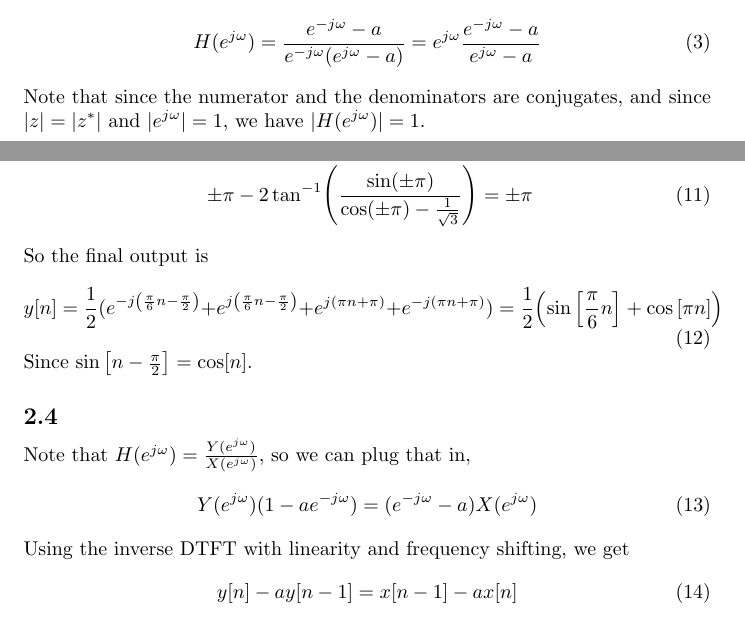
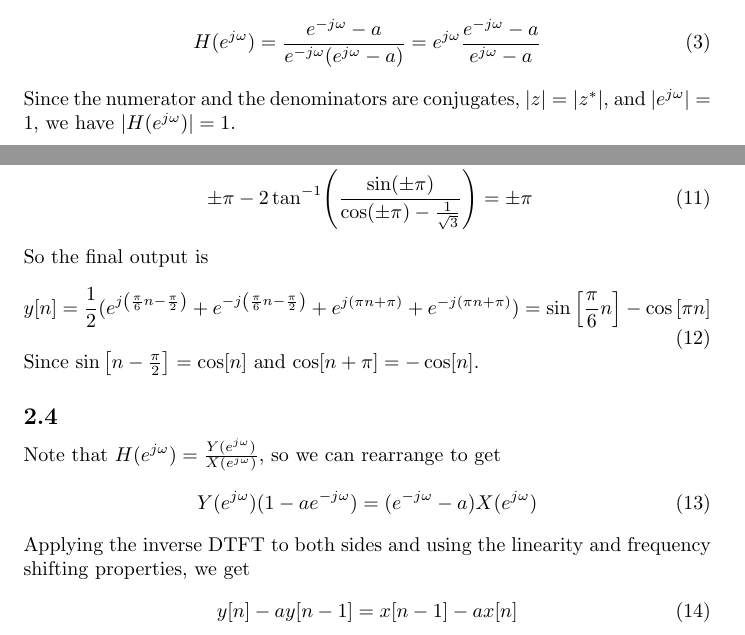
Before and after one commit to bdngo/ee-120, a LaTeX problem sheet (hw08/hw08.tex): two parts of pages 1 and 2 of 3, joined at a grey line, cut so that both start at the same text. Compiled offline with pdfLaTeX; a LaTeX package or settings file that is missing is left out.

Commit message:
small fixes

```diff
--- a/hw08/hw08.tex
+++ b/hw08/hw08.tex
@@ -44,7 +44,7 @@ Note that \(H(e^{j \omega})\) can be rewritten as
 \begin{equation}
     H(e^{j \omega}) = \frac{e^{-j \omega} - a}{e^{-j \omega} (e^{j \omega} - a)} = e^{j \omega} \frac{e^{-j \omega} - a}{e^{j \omega} - a}
 \end{equation}
-Note that since the numerator and the denominators are conjugates, and since \(|z| = |z^\ast|\) and \(|e^{j \omega}| = 1\), we have \(|H(e^{j \omega})| = 1\).
+Since the numerator and the denominators are conjugates, \(|z| = |z^\ast|\), and \(|e^{j \omega}| = 1\), we have \(|H(e^{j \omega})| = 1\).
 
 \subsection{}
 
@@ -73,17 +73,17 @@ We can calculate that
 \end{align}
 So the final output is
 \begin{equation}
-    y[n] = \frac{1}{2} (e^{-j \qty(\frac{\pi}{6} n - \frac{\pi}{2})} + e^{j \qty(\frac{\pi}{6} n - \frac{\pi}{2})} + e^{j \qty(\pi n + \pi)} + e^{-j \qty(\pi n + \pi)}) = \frac{1}{2} \qty(\sin\qty[\frac{\pi}{6} n] + \cos\qty[\pi n])
+    y[n] = \frac{1}{2} (e^{j \qty(\frac{\pi}{6} n - \frac{\pi}{2})} + e^{-j \qty(\frac{\pi}{6} n - \frac{\pi}{2})} + e^{j \qty(\pi n + \pi)} + e^{-j \qty(\pi n + \pi)}) = \sin\qty[\frac{\pi}{6} n] - \cos\qty[\pi n]
 \end{equation}
-Since \(\sin\qty[n - \frac{\pi}{2}] = \cos[n]\).
+Since \(\sin\qty[n - \frac{\pi}{2}] = \cos[n]\) and \(\cos[n + \pi] = -\cos[n]\).
 
 \subsection{}
 
-Note that \(H(e^{j \omega}) = \frac{Y(e^{j \omega})}{X(e^{j \omega})}\), so we can plug that in,
+Note that \(H(e^{j \omega}) = \frac{Y(e^{j \omega})}{X(e^{j \omega})}\), so we can rearrange to get
 \begin{equation}
     Y(e^{j \omega}) (1 - ae^{-j \omega}) = (e^{-j \omega} - a) X(e^{j \omega})
 \end{equation}
-Using the inverse DTFT with linearity and frequency shifting, we get
+Applying the inverse DTFT to both sides and using the linearity and frequency shifting properties, we get
 \begin{equation}
     y[n] - ay[n - 1] = x[n - 1] - ax[n]
 \end{equation}
```
Also changed, not shown: hw08/hw08.tex (4 more changed lines).
